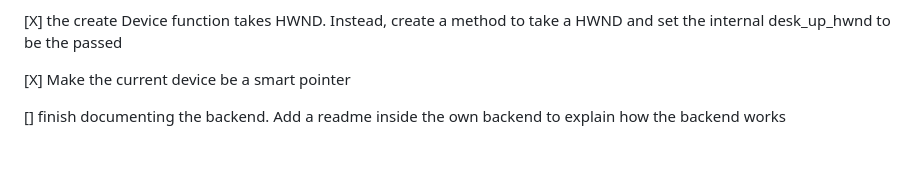
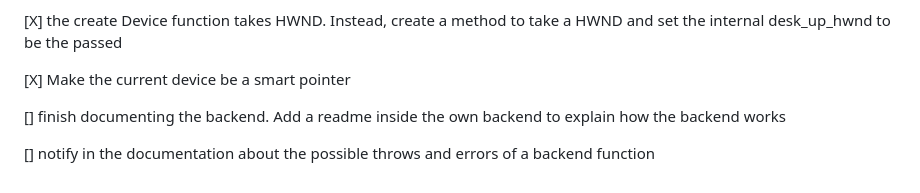
Before and after one commit to NicolasSerranoGarcia/DeskUp, a Markdown page: docs/TODO.md, the part around the change. GitHub-like rendering; blank space fills up the shorter version.

Commit message:
docs (TODO.md): added 1 chore

```diff
--- a/docs/TODO.md
+++ b/docs/TODO.md
@@ -92,3 +92,5 @@
 [X] Make the current device be a smart pointer
 
 [] finish documenting the backend. Add a readme inside the own backend to explain how the backend works
+
+[] notify in the documentation about the possible throws and errors of a backend function
```
